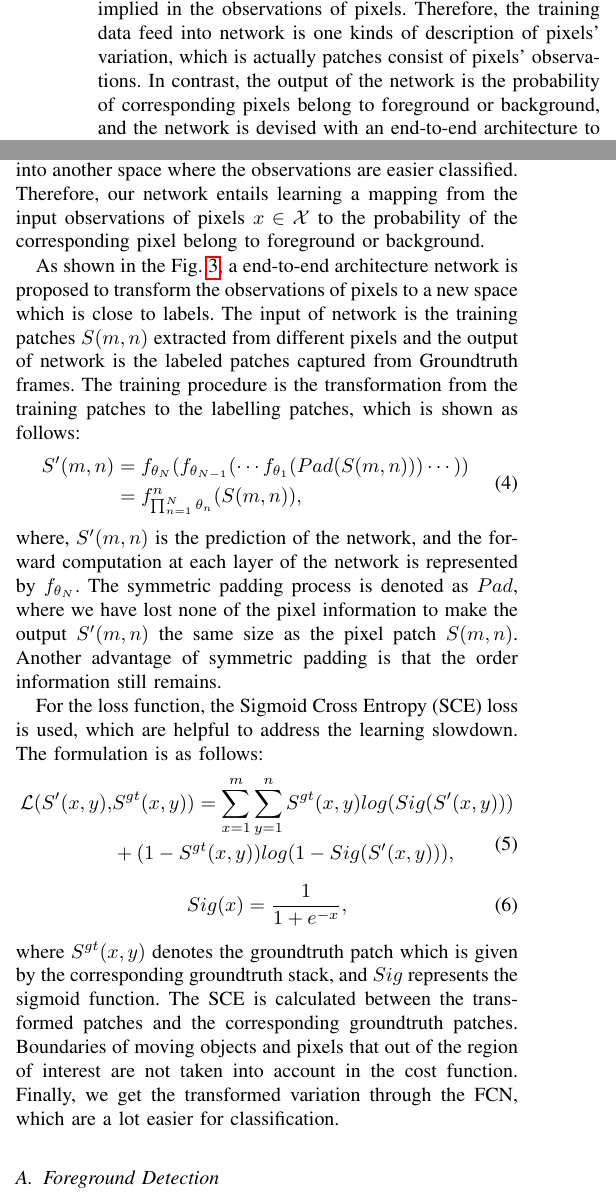
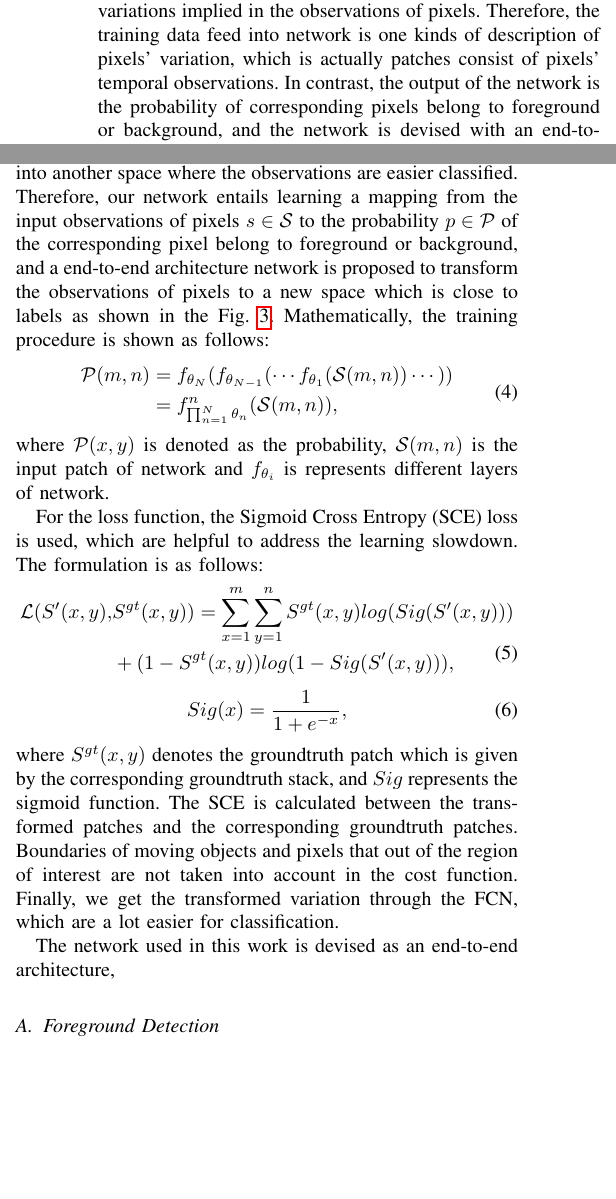
Before and after one commit to HsinyuJen/draft_DFTL, a LaTeX paper (draft.tex): two parts of the columns of page 4 of 9, joined at a grey line, cut so that both start at the same text, the shorter picture padded with empty space. Compiled offline with pdfLaTeX.

Commit message:
revised to the first paragraph of Network architecture

```diff
--- a/draft.tex
+++ b/draft.tex
@@ -403,7 +403,7 @@ the deep learning network is utilized to learn the pattern of variations implied
 % 基于这个动机，我们是怎么做的
 Therefore,
 the training data feed into network is one kinds of description of pixels' variation,
-which is actually patches consist of pixels' observations.
+which is actually patches consist of pixels' temporal observations.
 %
 In contrast, the output of the network is the probability of corresponding pixels belong to foreground or background,
 and the network is devised with an end-to-end architecture to transform the intensity of pixels to the probability of category the pixels belong to.
@@ -559,36 +559,20 @@ the main purpose of our DPVTL is trying to transform the sequence of pixels' obs
 into another space where the observations are easier classified.
 % 分析问题，提出解决的方案，要用数学化的形式
 Therefore,
-our network entails learning a mapping from the input observations of pixels $x \in \mathcal{X}$
-to the probability of the corresponding pixel belong to foreground or background.
-
-
-
-As shown in the \reffig{flow_chart},
-a end-to-end architecture network is proposed to transform the observations of pixels to a new space which is close to labels.
+our network entails learning a mapping from the input observations of pixels $s \in \mathcal{S}$
+to the probability $p \in \mathcal{P}$ of the corresponding pixel belong to foreground or background,
+and a end-to-end architecture network is proposed to transform the observations of pixels to a new space which is close to labels as shown in the \reffig{flow_chart}.
 %
-The input of network is the training patches $S(m,n)$ extracted from different pixels
-and the output of network is the labeled patches captured from Groundtruth frames.
-%
-The training procedure is the transformation from the training patches to the labelling patches,
-which is shown as follows:
-%
-% the architecture of network
-%
-% Correspondingly, the groundtruth patches are obtained in a similar way as the input ones, except the concatenation process, as shown in the \reffig{flow_chart}.
-% Both of them are fed into the network for training to find a end-to-end transformation at each pixel position.
-% However, the size of feature maps will shrink quickly during forward computation.
-% In preprocessing, we borrow the idea from Image Semantic Segmentation \cite{Shelhamer2017fcn}, padding the input patches before the training.
-% After the forward computing, observations in input patches are mapped into a new space where they can be easily classified by thresholding.
-% The transformed pixel patch is defined as:
+Mathematically, the training procedure is shown as follows:
 \begin{equation}
     \begin{split}
-        S'(m,n) & = f_{\theta_N} ( f_{\theta_{N - 1}} ( \cdots f_{\theta_1} (Pad(S(m,n))) \cdots  ) )  \\
-          & = f_{ \prod_{n=1}^{N}\theta_n   }^n(S(m,n)),
+        \mathcal{P}(m,n) & = f_{\theta_N} ( f_{\theta_{N - 1}} ( \cdots f_{\theta_1} ( \mathcal{S}(m,n)) \cdots  ) )  \\
+          & = f_{ \prod_{n=1}^{N}\theta_n   }^n(\mathcal{S}(m,n)),
     \end{split}
 \end{equation}
-where, $S'(m,n)$ is the prediction of the network, and the forward computation at each layer of the network is represented by $f_{\theta_N}$. The symmetric padding process is denoted as $Pad$, where we have lost none of the pixel information to make the output $S'(m,n)$ the same size as the pixel patch $S(m,n)$.
-Another advantage of symmetric padding is that the order information still remains.
+where $\mathcal{P}(x,y)$ is denoted as the probability, $\mathcal{S}(m,n)$ is the input patch of network and $f_{\theta_i}$ is represents different layers of network.
+% where, $S'(m,n)$ is the prediction of the network, and the forward computation at each layer of the network is represented by $f_{\theta_N}$. The symmetric padding process is denoted as $Pad$, where we have lost none of the pixel information to make the output $S'(m,n)$ the same size as the pixel patch $S(m,n)$.
+% Another advantage of symmetric padding is that the order information still remains.
 
 For the loss function, the Sigmoid Cross Entropy (SCE) loss is used, which are helpful to address the learning slowdown.
 The formulation is as follows:
@@ -605,6 +589,34 @@ where $S^{gt}(x,y)$ denotes the groundtruth patch which is given by the correspo
 The SCE is calculated between the transformed patches and the corresponding groundtruth patches.
 Boundaries of moving objects and pixels that out of the region of interest are not taken into account in the cost function.
 Finally, we get the transformed variation through the FCN, which are a lot easier for classification.
+
+The network used in this work is devised as an end-to-end architecture,
+
+
+%
+%
+% As shown in the \reffig{flow_chart},
+% %
+% The input of network is the training patches $S(m,n)$ extracted from different pixels
+% and the output of network is the labeled patches captured from Groundtruth frames.
+% %
+% The training procedure is the transformation from the training patches to the labelling patches,
+% which is shown as follows:
+% %
+% % the architecture of network
+% %
+% % Correspondingly, the groundtruth patches are obtained in a similar way as the input ones, except the concatenation process, as shown in the \reffig{flow_chart}.
+% % Both of them are fed into the network for training to find a end-to-end transformation at each pixel position.
+% % However, the size of feature maps will shrink quickly during forward computation.
+% % In preprocessing, we borrow the idea from Image Semantic Segmentation \cite{Shelhamer2017fcn}, padding the input patches before the training.
+% % After the forward computing, observations in input patches are mapped into a new space where they can be easily classified by thresholding.
+% % The transformed pixel patch is defined as:
+% \begin{equation}
+%     \begin{split}
+%         S'(m,n) & = f_{\theta_N} ( f_{\theta_{N - 1}} ( \cdots f_{\theta_1} (Pad(S(m,n))) \cdots  ) )  \\
+%           & = f_{ \prod_{n=1}^{N}\theta_n   }^n(S(m,n)),
+%     \end{split}
+% \end{equation}
 
 \subsection{Foreground Detection}
 %As shown in the \reffig{flow_chart},
```
Also changed, not shown: draft.pdf, 2 other files.
